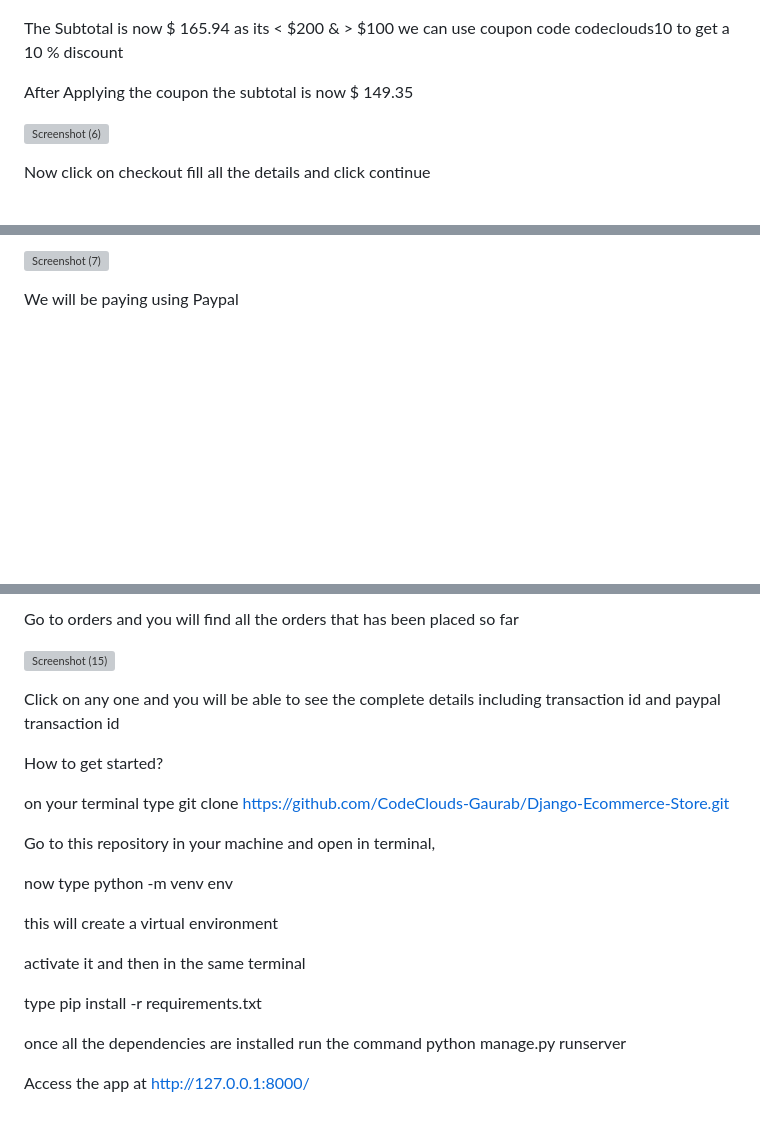
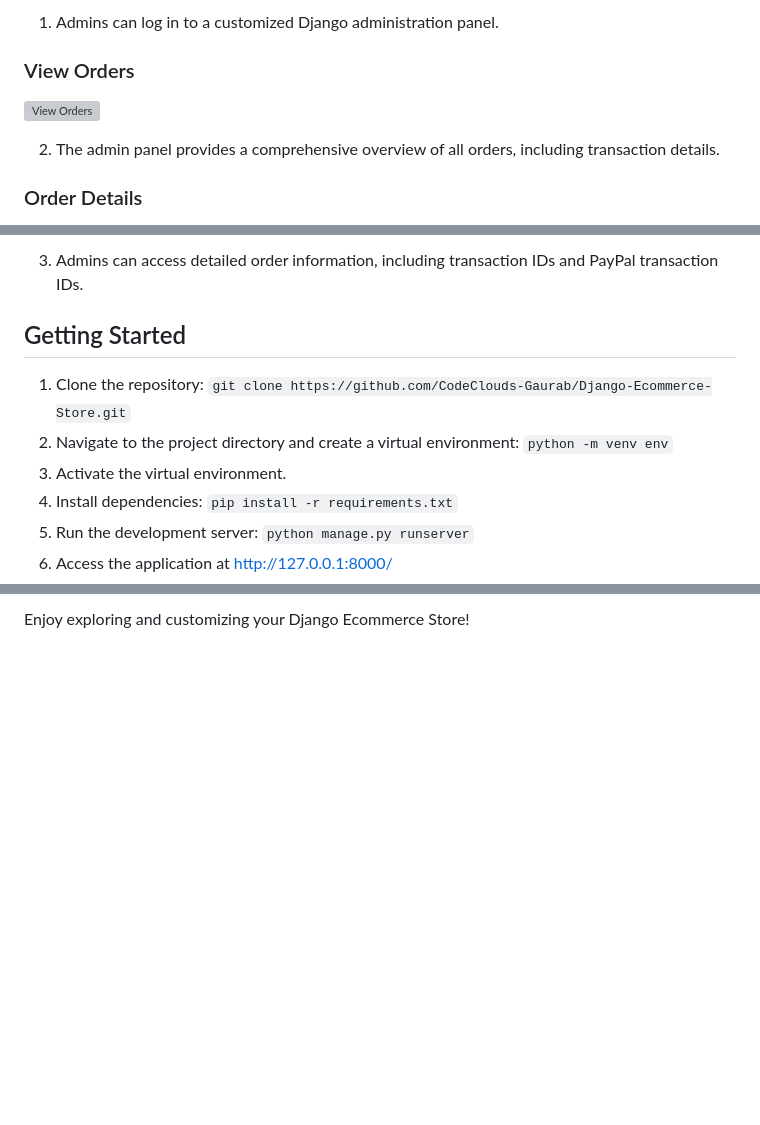
Before and after one commit to GaurabKundu1/Django-Ecommerce-Website, a Markdown page: README.md, 3 parts joined by grey strips. Drawn GitHub-style; blank space fills up the shorter version; grey boxes are pictures that could not be loaded.

```diff
--- a/README.md
+++ b/README.md
@@ -44,10 +54,11 @@ Now add some products to your cart
 
+1. Admins can log in to a customized Django administration panel.
 
-The Subtotal is now $ 165.94 as its < $200 & > $100 we can use coupon code codeclouds10 to get a 10 % discount
+### View Orders
 
-After Applying the coupon the subtotal is now $ 149.35
+![View Orders](https://github.com/CodeClouds-Gaurab/Django-Ecommerce-Store/assets/154874892/5dee6e35-a7a9-4c15-8e01-a5248d4f0e39)
 
-![Screenshot (6)](https://github.com/CodeClouds-Gaurab/Django-Ecommerce-Store/assets/154874892/051fec31-7eae-4d2c-8b7c-33f63167527b)
+2. The admin panel provides a comprehensive overview of all orders, including transaction details.
 
-Now click on checkout fill all the details and click continue
+### Order Details
 
@@ -54,6 +66,12 @@ Now click on checkout fill all the details and click continue
 
-![Screenshot (7)](https://github.com/CodeClouds-Gaurab/Django-Ecommerce-Store/assets/154874892/ccdf5968-0a6f-4952-8d22-0b2cf37385ca)
+3. Admins can access detailed order information, including transaction IDs and PayPal transaction IDs.
 
+## Getting Started
 
-We will be paying using Paypal
+1. Clone the repository: `git clone https://github.com/CodeClouds-Gaurab/Django-Ecommerce-Store.git`
+2. Navigate to the project directory and create a virtual environment: `python -m venv env`
+3. Activate the virtual environment.
+4. Install dependencies: `pip install -r requirements.txt`
+5. Run the development server: `python manage.py runserver`
+6. Access the application at [http://127.0.0.1:8000/](http://127.0.0.1:8000/)
 
@@ -88,23 +78 @@ Enter your Admin credentials and login
-Go to orders and you will find all the orders that has been placed so far
-
-![Screenshot (15)](https://github.com/CodeClouds-Gaurab/Django-Ecommerce-Store/assets/154874892/5dee6e35-a7a9-4c15-8e01-a5248d4f0e39)
-
-Click on any one and you will be able to see the complete details including transaction id and paypal transaction id
-
-How to get started?
-
-on your terminal type git clone https://github.com/CodeClouds-Gaurab/Django-Ecommerce-Store.git
-
-Go to this repository in your machine and open in terminal,
-
-now type python -m venv env
-
-this will create a virtual environment
-
-activate it and then in the same terminal
-
-type pip install -r requirements.txt
-
-once all the dependencies are installed run the command python manage.py runserver
-
-Access the app at http://127.0.0.1:8000/
+Enjoy exploring and customizing your Django Ecommerce Store!
```
Also changed, not shown: other parts of README.md (+28 -45 lines).
